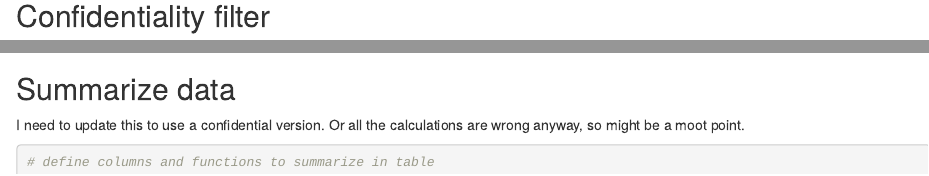
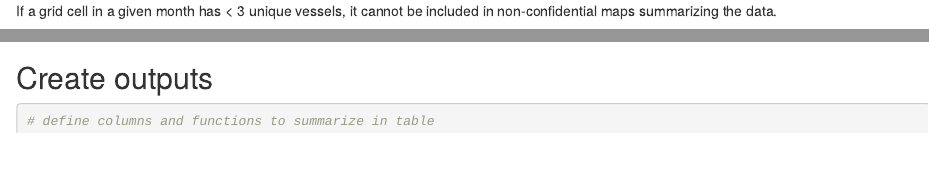
Before and after one commit to noaa-nwfsc/VMS-pipeline, an R Markdown document (process steps/grid overlays/03_blh_hindcasts-of-california-dungeness-crab-fishing-activity.Rmd): the page in a window 1100 px wide, from 3890 px down before the commit and from 3880 px down after it, and a second part further down, joined at a grey line. Rendered offline with R 4.5, knitr and Pandoc, with nearby package versions; some code elsewhere in the file could not run offline.

Commit message:
update headers

````diff
--- a/process steps/grid overlays/03_blh_hindcasts-of-california-dungeness-crab-fishing-activity.Rmd
+++ b/process steps/grid overlays/03_blh_hindcasts-of-california-dungeness-crab-fishing-activity.Rmd
@@ -158,9 +158,9 @@ dcrb_5km_summary_df <- dcrb_trip_df %>%
   ungroup()
 ```
 
-## Confidentiality filter
+If a grid cell in a given month has < 3 unique vessels, it cannot be included in non-confidential maps summarizing the data.
 
-```{r}
+```{r confidentiality-filter}
 # create a non-confidential version of gridded fishing summary
 dcrb_5km_summary_confidential_df <- dcrb_5km_summary_df %>%
   filter(n_unique_vessels >= 3)
@@ -177,11 +177,9 @@ percent_drop_confidential <- substr(as.character(n_drop_confidential / n_no_drop
 
 The non-confidential data has `r n_drop_confidential` (`r percent_drop_confidential`%) fewer records (VMS pings), where grid cells had <3 unique vessels in a given month.
 
-## Summarize data
+## Create outputs
 
-I need to update this to use a confidential version. Or all the calculations are wrong anyway, so might be a moot point.
-
-```{r}
+```{r tables}
 # define columns and functions to summarize in table
 colnames_vector <- c('n_vms_records')
 function_vector <- c('length', 'min', 'mean', 'median', 'max', 'IQR')
````
Also changed, not shown: process steps/grid overlays/03_blh_hindcasts-of-california-dungeness-crab-fishing-activity.Rmd (4 more changed lines).
